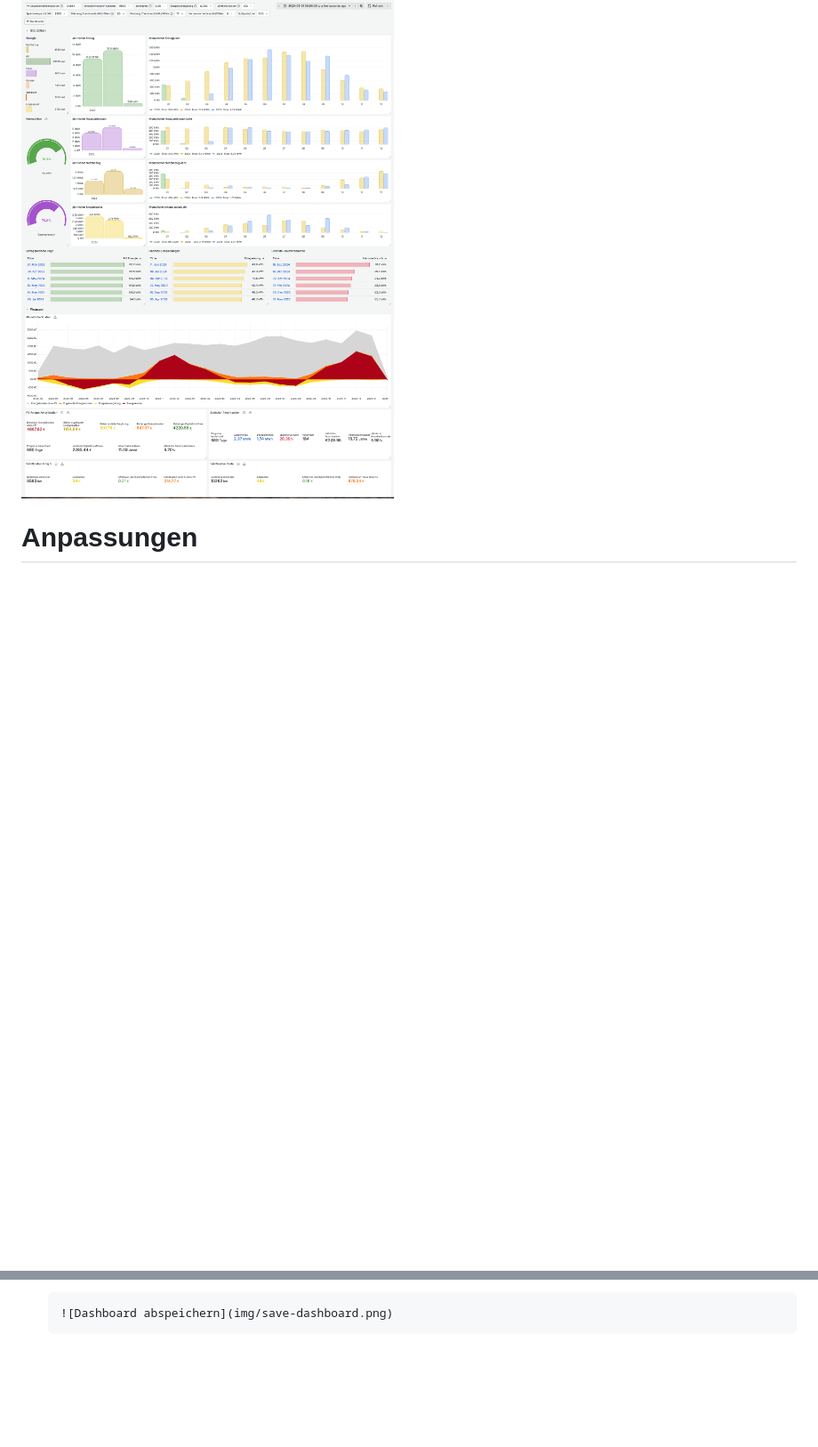
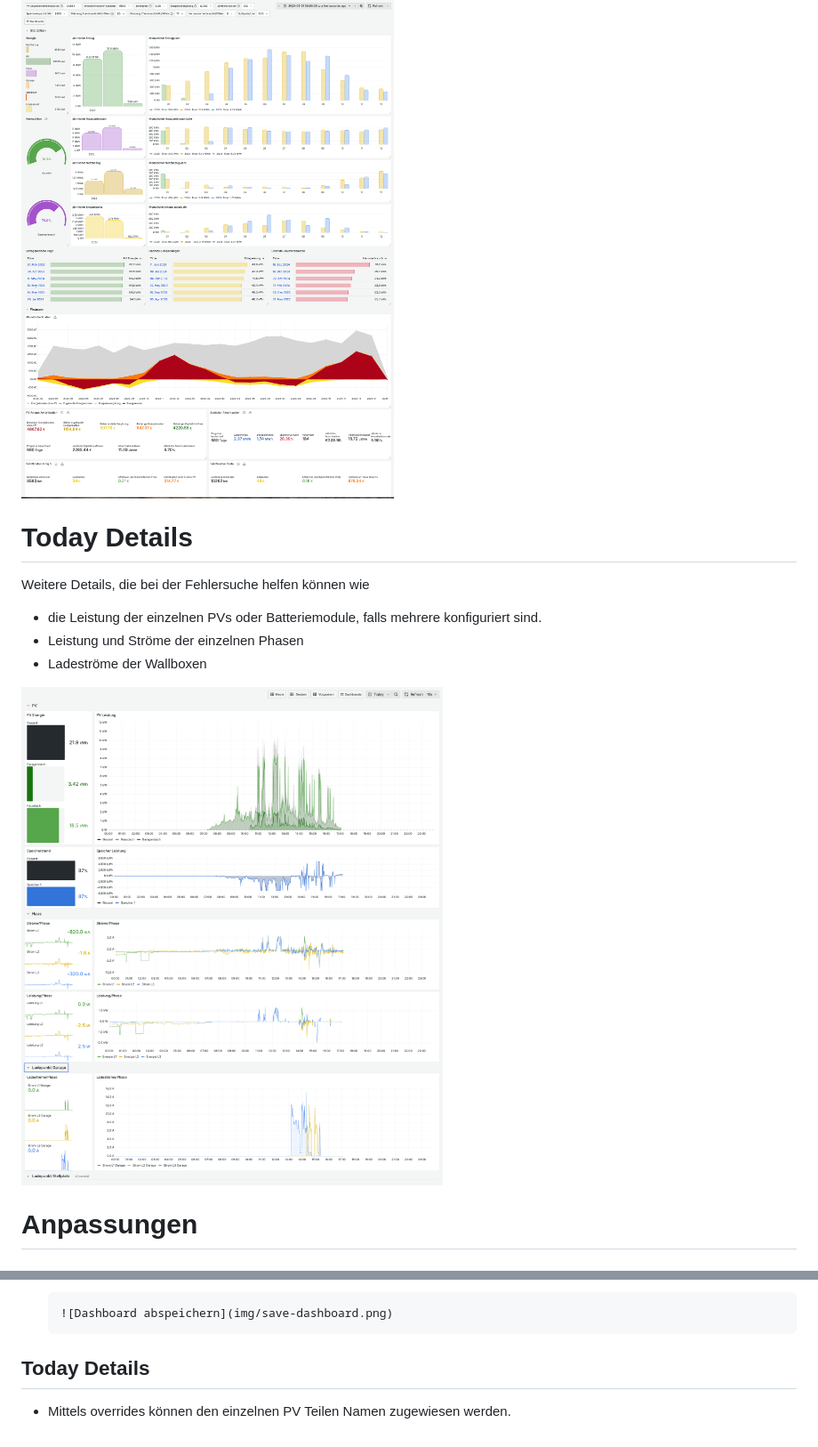
Before and after one commit to ha-puzzles/evcc-grafana-dashboards, a Markdown page: dashboards/README.md, 2 parts joined by grey strips. Shown at 89% size. GitHub-like rendering; pictures changed too: dashboards/img/today-details.png (added); blank space fills up the shorter version.

Commit message:
New dashboard: Today - Details (#126)

```diff
--- a/dashboards/README.md
+++ b/dashboards/README.md
@@ -49,6 +49,15 @@ Statistiken über den gesamten erfassten  Datenzeitraum bestehend aus zwei Teile
 
 ![All-Time Screenshot](img/all-time.png)
 
+# Today Details
+
+Weitere Details, die bei der Fehlersuche helfen können wie
+- die Leistung der einzelnen PVs oder Batteriemodule, falls mehrere konfiguriert sind.
+- Leistung und Ströme der einzelnen Phasen
+- Ladeströme der Wallboxen
+
+![Today Details Screenshot](img/today-details.png)
+
 # Anpassungen
 
 ## Gemeinsame Einstellungen von allen Dashboards
@@ -94,3 +103,6 @@ Statistiken über den gesamten erfassten  Datenzeitraum bestehend aus zwei Teile
   2. Dashboard abspeichern. Dabei 'Update default variable values' auswählen.
 
       ![Dashboard abspeichern](img/save-dashboard.png)
+
+## Today Details
+- Mittels overrides können den einzelnen PV Teilen Namen zugewiesen werden.
```
Also changed, not shown: README.md (+2 -0 lines), 1 other file.
